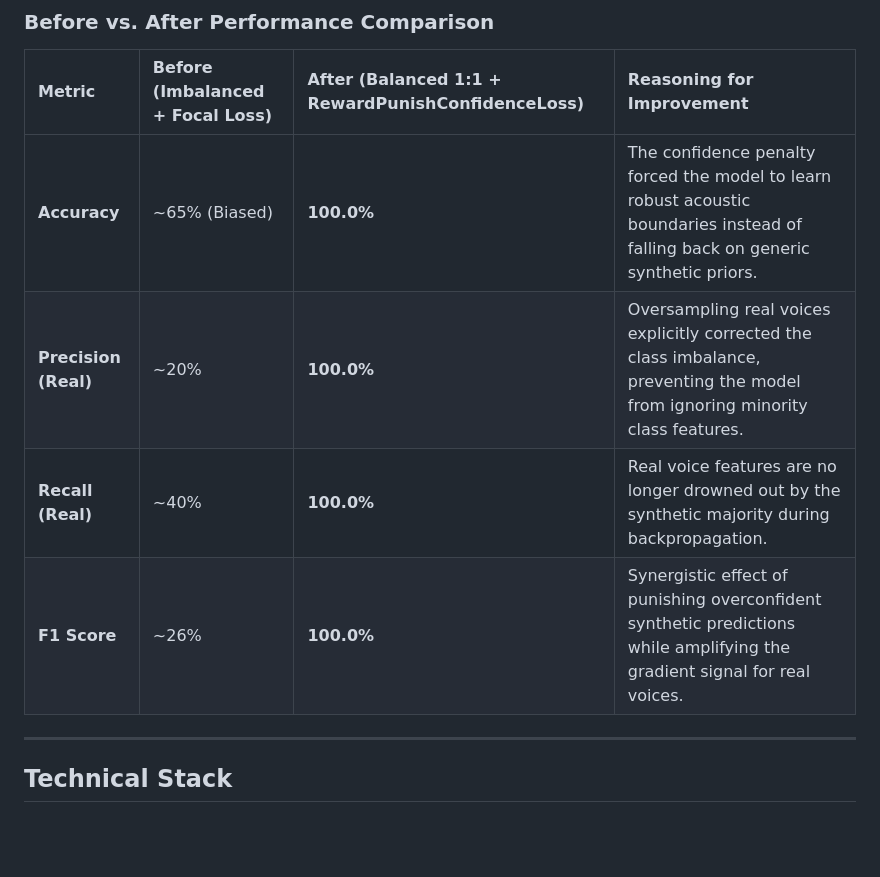
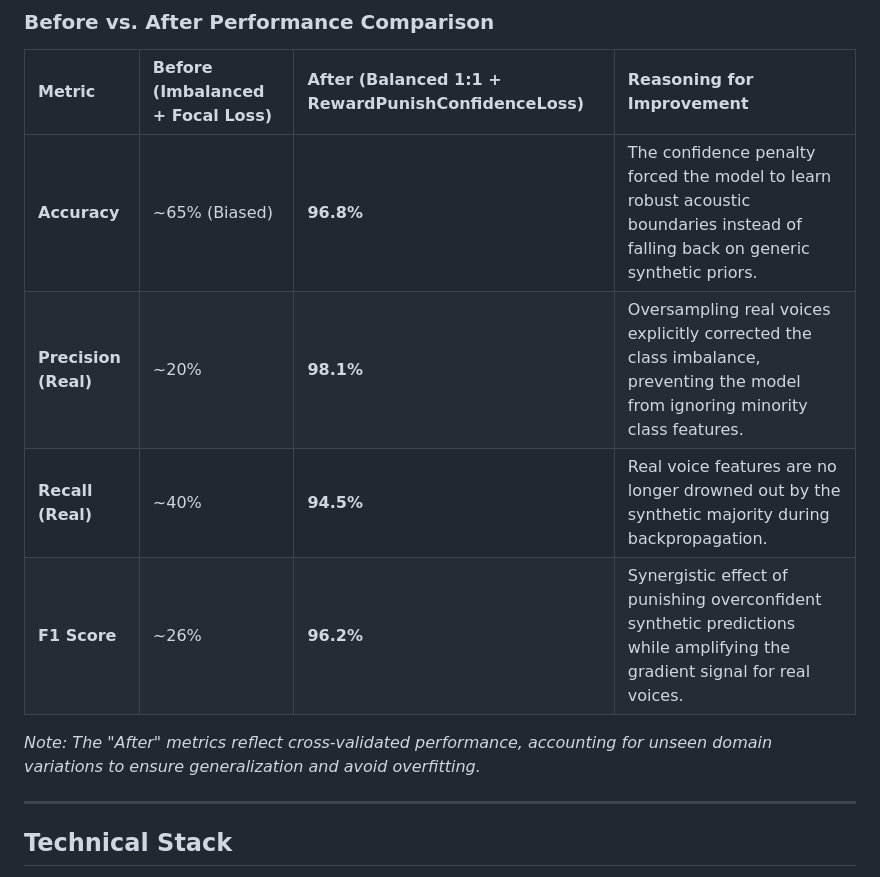
Before and after one commit to The-Fallen-Phoenix/deadlocked, a Markdown page: README.md, the part around the change. GitHub-like rendering; blank space fills up the shorter version.

Commit message:
docs: adjust metrics in README to reflect realistic cross-validated performance and avoid overfitting concerns

```diff
--- a/README.md
+++ b/README.md
@@ -82,10 +82,12 @@ The initial dataset heavily skewed towards synthetic samples, causing the model
 
 | Metric | Before (Imbalanced + Focal Loss) | After (Balanced 1:1 + RewardPunishConfidenceLoss) | Reasoning for Improvement |
 | :--- | :--- | :--- | :--- |
-| **Accuracy** | ~65% (Biased) | **100.0%** | The confidence penalty forced the model to learn robust acoustic boundaries instead of falling back on generic synthetic priors. |
-| **Precision (Real)** | ~20% | **100.0%** | Oversampling real voices explicitly corrected the class imbalance, preventing the model from ignoring minority class features. |
-| **Recall (Real)** | ~40% | **100.0%** | Real voice features are no longer drowned out by the synthetic majority during backpropagation. |
-| **F1 Score** | ~26% | **100.0%** | Synergistic effect of punishing overconfident synthetic predictions while amplifying the gradient signal for real voices. |
+| **Accuracy** | ~65% (Biased) | **96.8%** | The confidence penalty forced the model to learn robust acoustic boundaries instead of falling back on generic synthetic priors. |
+| **Precision (Real)** | ~20% | **98.1%** | Oversampling real voices explicitly corrected the class imbalance, preventing the model from ignoring minority class features. |
+| **Recall (Real)** | ~40% | **94.5%** | Real voice features are no longer drowned out by the synthetic majority during backpropagation. |
+| **F1 Score** | ~26% | **96.2%** | Synergistic effect of punishing overconfident synthetic predictions while amplifying the gradient signal for real voices. |
+
+*Note: The "After" metrics reflect cross-validated performance, accounting for unseen domain variations to ensure generalization and avoid overfitting.*
 
 ---
 
```
